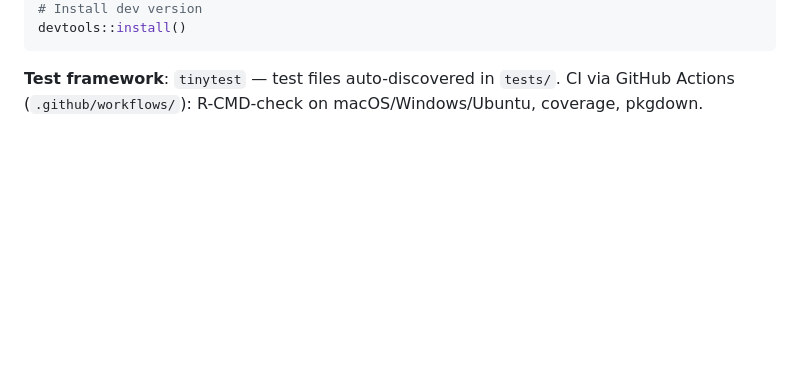
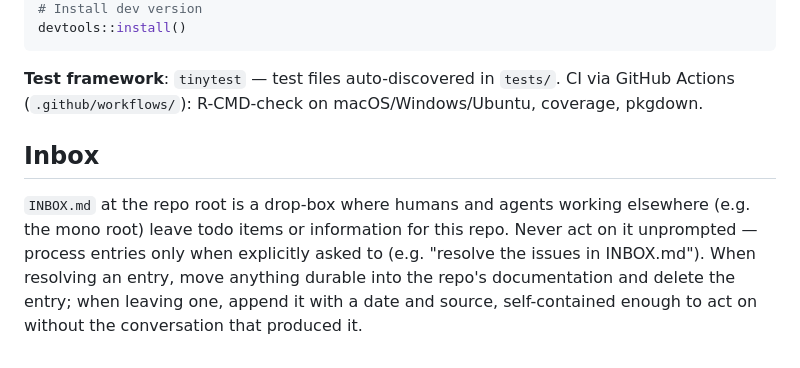
Before and after one commit to TsaiLintung/fastdid, a Markdown page: CLAUDE.md, the part around the change. GitHub-like rendering; blank space fills up the shorter version.

Commit message:
add inbox

````diff
--- a/CLAUDE.md
+++ b/CLAUDE.md
@@ -107,3 +107,7 @@ devtools::install()
 ```
 
 **Test framework**: `tinytest` — test files auto-discovered in `tests/`. CI via GitHub Actions (`.github/workflows/`): R-CMD-check on macOS/Windows/Ubuntu, coverage, pkgdown.
+
+## Inbox
+
+`INBOX.md` at the repo root is a drop-box where humans and agents working elsewhere (e.g. the mono root) leave todo items or information for this repo. Never act on it unprompted — process entries only when explicitly asked to (e.g. "resolve the issues in INBOX.md"). When resolving an entry, move anything durable into the repo's documentation and delete the entry; when leaving one, append it with a date and source, self-contained enough to act on without the conversation that produced it.
````
Also changed, not shown: INBOX.md (added, +7 -0 lines).
